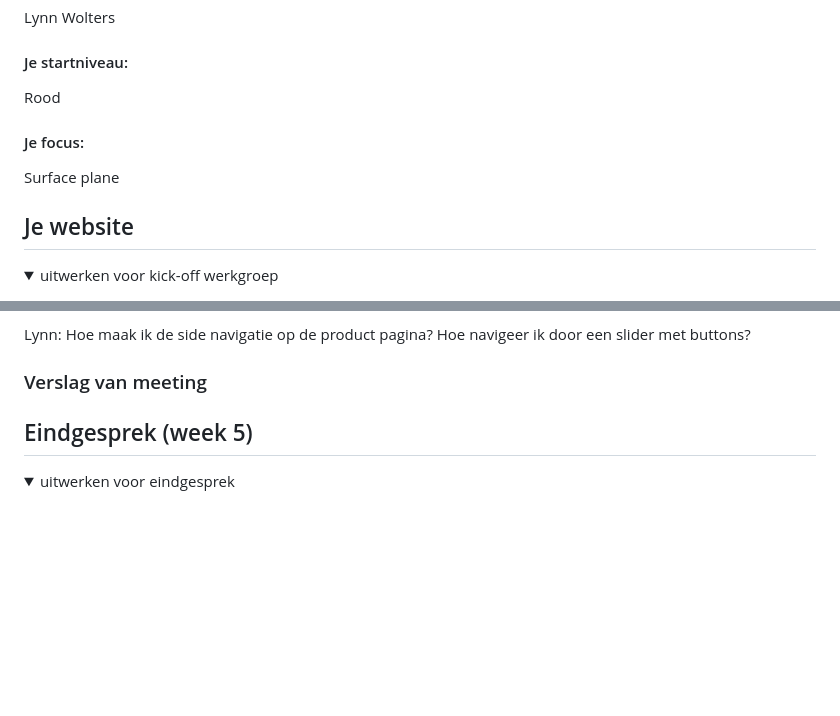
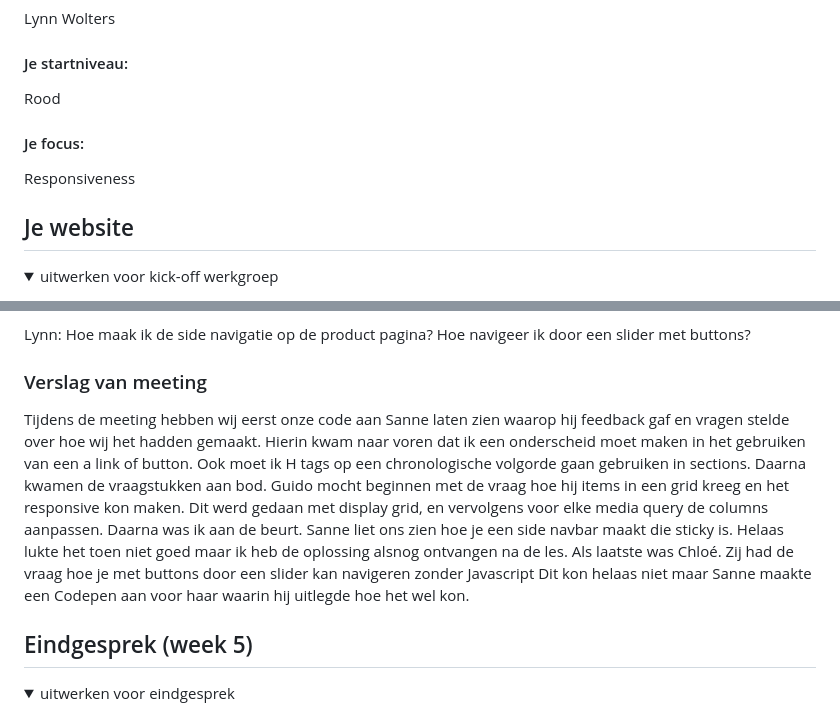
Before and after one commit to lynnwolters/front-end-development-2, a Markdown page: README.md, 2 parts joined by grey strips. Drawn GitHub-style; blank space fills up the shorter version.

```diff
--- a/README.md
+++ b/README.md
@@ -22,7 +22,7 @@ Nb. Door *open* toe te voegen aan een *details* element kun je deze standaard op
   Rood
 
   #### Je focus:
-  Surface plane
+  Responsiveness
 
 </details>
 
@@ -275,6 +275,8 @@ Elastiekjes
 
   ### Verslag van meeting
 
+  Tijdens de meeting hebben wij eerst onze code aan Sanne laten zien waarop hij feedback gaf en vragen stelde over hoe wij het hadden gemaakt. Hierin kwam naar voren dat ik een onderscheid moet maken in het gebruiken van een a link of button. Ook moet ik H tags op een chronologische volgorde gaan gebruiken in sections. Daarna kwamen de vraagstukken aan bod. Guido mocht beginnen met de vraag hoe hij items in een grid kreeg en het responsive kon maken. Dit werd gedaan met display grid, en vervolgens voor elke media query de columns aanpassen. Daarna was ik aan de beurt. Sanne liet ons zien hoe je een side navbar maakt die sticky is. Helaas lukte het toen niet goed maar ik heb de oplossing alsnog ontvangen na de les. Als laatste was Chloé. Zij had de vraag hoe je met buttons door een slider kan navigeren zonder Javascript Dit kon helaas niet maar Sanne maakte een Codepen aan voor haar waarin hij uitlegde hoe het wel kon.
+
 </details>
 
 
```
Also changed, not shown: images/alfred-1.jpg (added), images/alfred-2.jpg (added), images/alfred-3.jpg (added), images/alfred-large.jpg (added), 8 other files.
